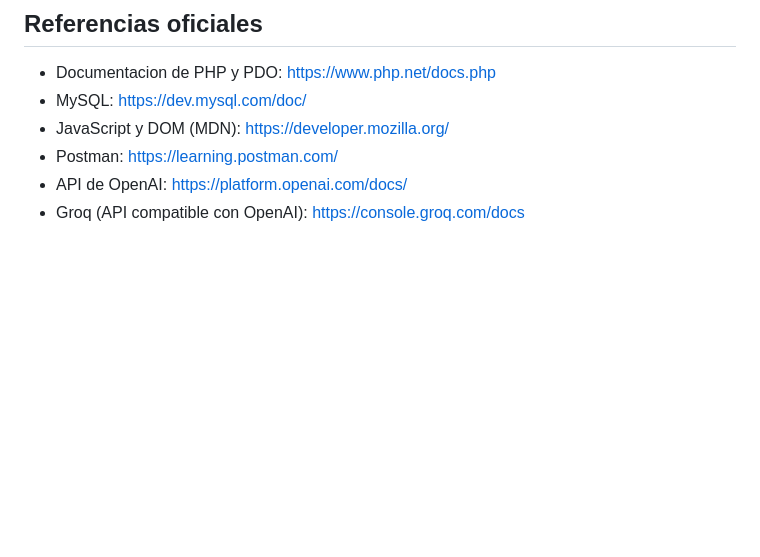
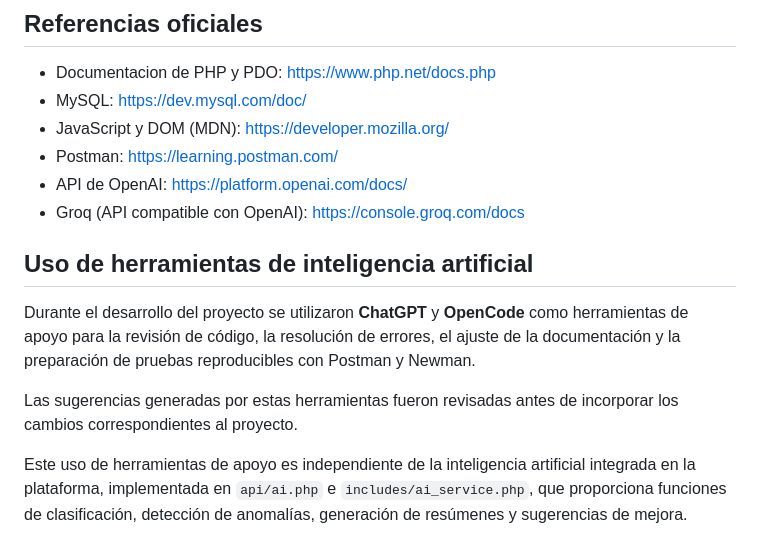
Before and after one commit to LeninMadera/G19X-UTSLRC-LSMI-643-ACADEMIC, a Markdown page: README.md, the part around the change. Rendered like a GitHub page; blank space fills up the shorter version.

Commit message:
docs: disclose AI tools used during development

```diff
--- a/README.md
+++ b/README.md
@@ -486,3 +486,12 @@ proyecto sin conocer tus secretos.
 - Postman: <https://learning.postman.com/>
 - API de OpenAI: <https://platform.openai.com/docs/>
 - Groq (API compatible con OpenAI): <https://console.groq.com/docs>
+
+
+## Uso de herramientas de inteligencia artificial
+
+Durante el desarrollo del proyecto se utilizaron **ChatGPT** y **OpenCode** como herramientas de apoyo para la revisión de código, la resolución de errores, el ajuste de la documentación y la preparación de pruebas reproducibles con Postman y Newman.
+
+Las sugerencias generadas por estas herramientas fueron revisadas antes de incorporar los cambios correspondientes al proyecto.
+
+Este uso de herramientas de apoyo es independiente de la inteligencia artificial integrada en la plataforma, implementada en `api/ai.php` e `includes/ai_service.php`, que proporciona funciones de clasificación, detección de anomalías, generación de resúmenes y sugerencias de mejora.
```
